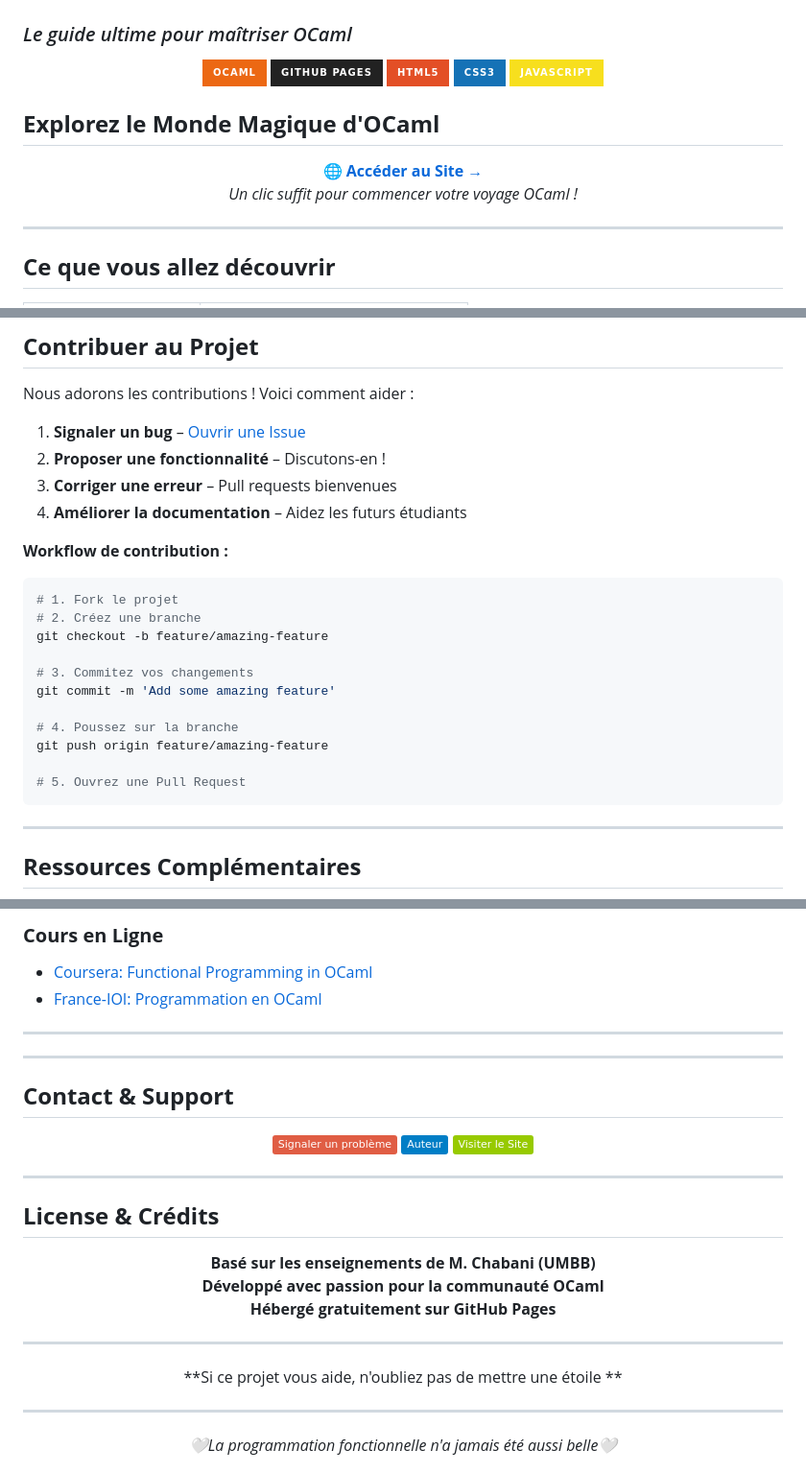
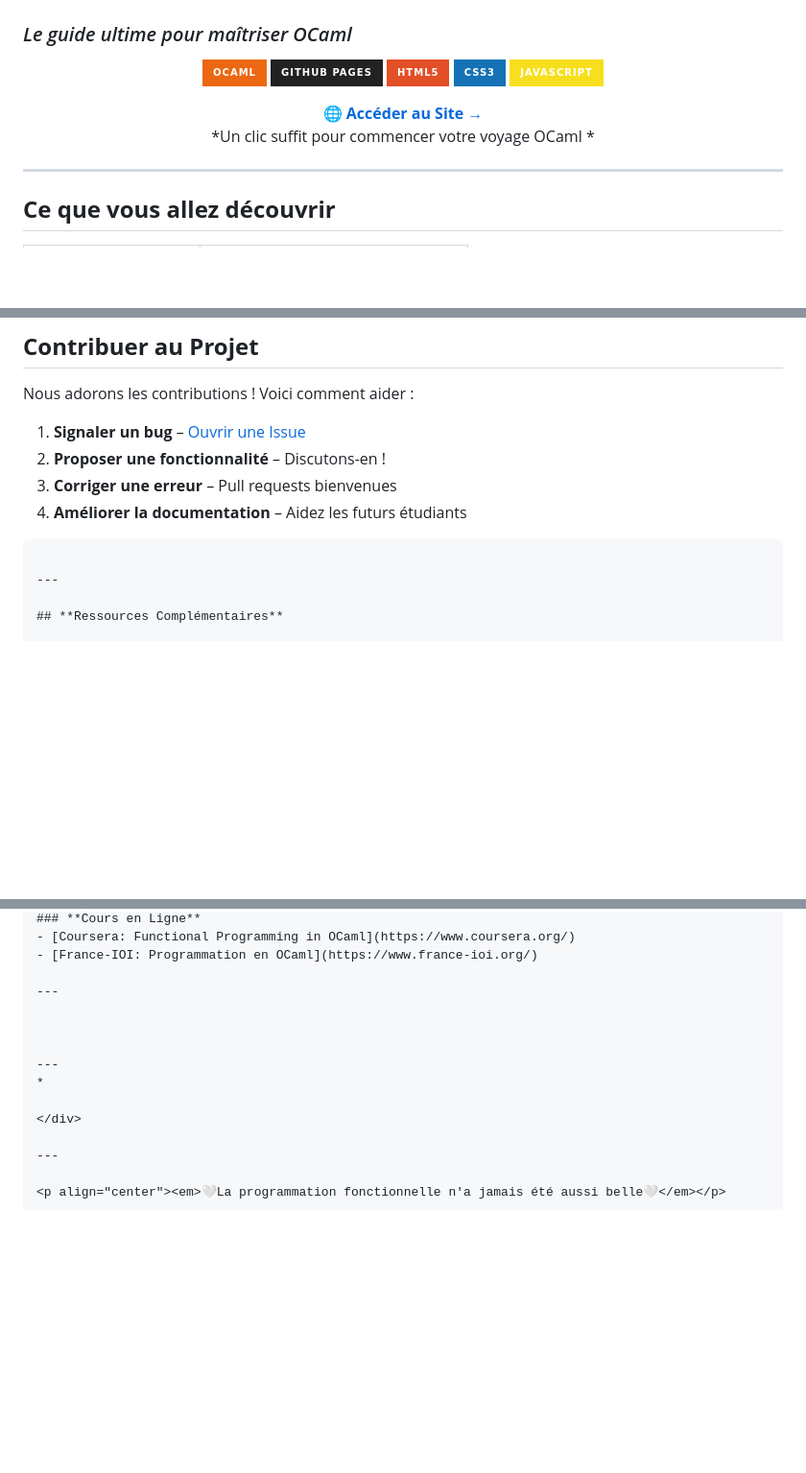
Before and after one commit to Siamsell/ocaml-tutorial, a Markdown page: README.md, 3 parts joined by grey strips. Shown at 96% size. Drawn GitHub-style; badges without logos; blank space fills up the shorter version.

Commit message:
README.md
Updated README formatting and content for clarity.

````diff
--- a/README.md
+++ b/README.md
@@ -10,12 +10,11 @@
   <img src="https://img.shields.io/badge/JavaScript-F7DF1E?style=for-the-badge&logo=javascript&logoColor=black" alt="JavaScript">
 </p>
 
-## **Explorez le Monde Magique d'OCaml**
 
 <div align="center">
 
 🌐 **[Accéder au Site →](https://siamsell.github.io/ocaml-tutorial/)**
-*Un clic suffit pour commencer votre voyage OCaml !*
+*Un clic suffit pour commencer votre voyage OCaml *
 
 </div>
 
@@ -145,19 +141,6 @@ Nous adorons les contributions ! Voici comment aider :
 3. **Corriger une erreur** – Pull requests bienvenues
 4. **Améliorer la documentation** – Aidez les futurs étudiants
 
-**Workflow de contribution :**
-```bash
-# 1. Fork le projet
-# 2. Créez une branche
-git checkout -b feature/amazing-feature
-
-# 3. Commitez vos changements
-git commit -m 'Add some amazing feature'
-
-# 4. Poussez sur la branche
-git push origin feature/amazing-feature
-
-# 5. Ouvrez une Pull Request
 ```
 
 ---
@@ -184,34 +167,7 @@ git push origin feature/amazing-feature
 
 
 ---
-
-## **Contact & Support**
-
-<p align="center">
-  <a href="https://github.com/siamsell/ocaml-tutorial/issues">
-    <img src="https://img.shields.io/badge/-Signaler_un_problème-red" alt="Issues">
-  </a>
-  <a href="https://github.com/siamsell">
-    <img src="https://img.shields.io/badge/-Auteur-blue" alt="Auteur">
-  </a>
-  <a href="https://siamsell.github.io/ocaml-tutorial/">
-    <img src="https://img.shields.io/badge/-Visiter_le_Site-green" alt="Site">
-  </a>
-</p>
-
----
-
-## **License & Crédits**
-
-<div align="center">
-
-**Basé sur les enseignements de M. Chabani (UMBB)**
-**Développé avec passion pour la communauté OCaml**
-**Hébergé gratuitement sur GitHub Pages**
-
----
-
-**Si ce projet vous aide, n'oubliez pas de mettre une étoile **
+*
 
 </div>
 
````
Also changed, not shown: other parts of README.md (+1 -4 lines).
